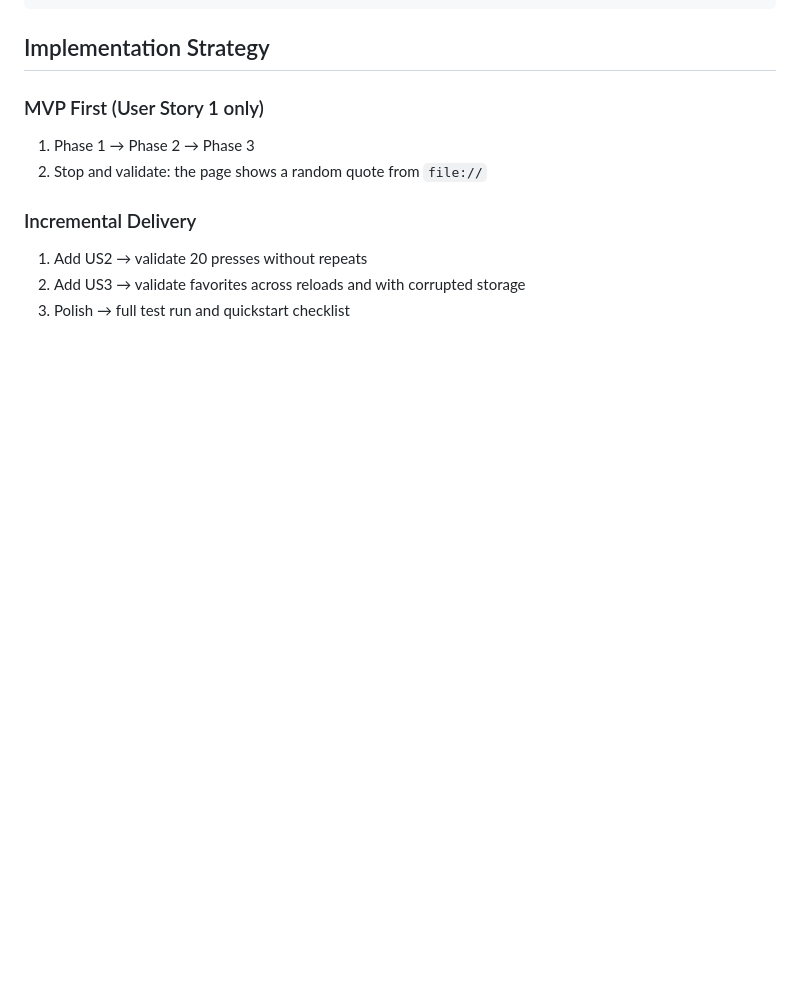
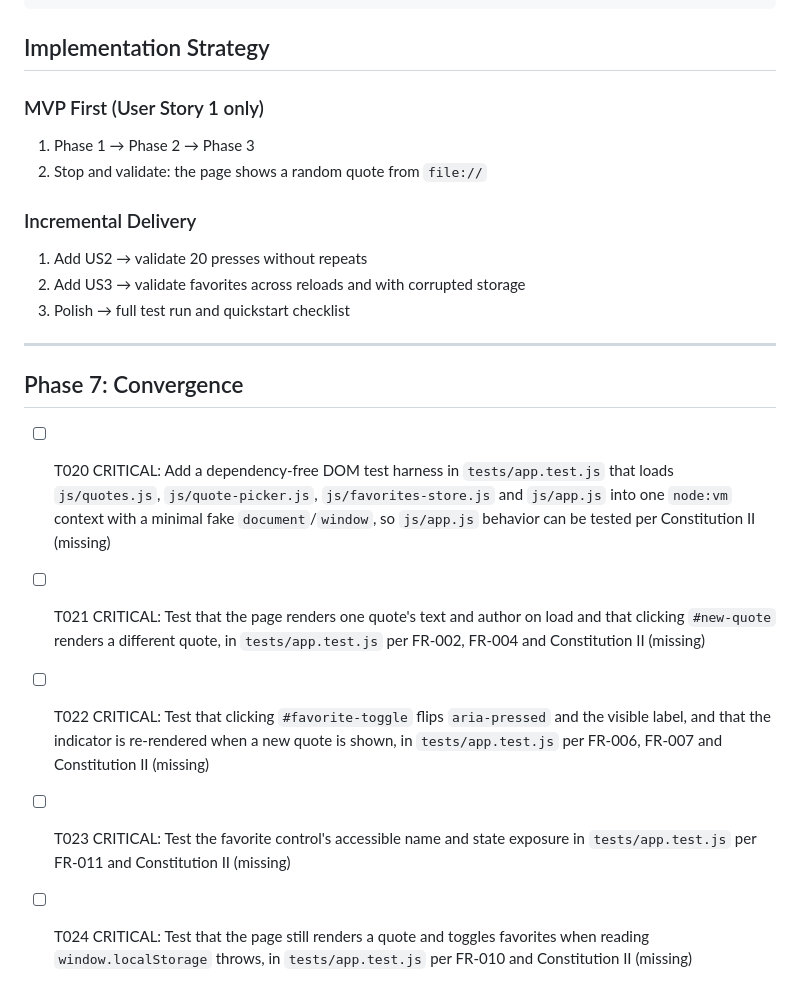
Before and after one commit to ardakocadoru/spec-kit-week2, a Markdown page: specs/001-quote-of-the-day/tasks.md, the part around the change. Rendered like a GitHub page; blank space fills up the shorter version.

Commit message:
Converge run 1: append T020-T024 (missing automated tests for app.js, Constitution II)

```diff
--- a/specs/001-quote-of-the-day/tasks.md
+++ b/specs/001-quote-of-the-day/tasks.md
@@ -161,3 +161,13 @@ Task: "T013 [US3] Implement createFavoritesStore in js/favorites-store.js"
 1. Add US2 → validate 20 presses without repeats
 2. Add US3 → validate favorites across reloads and with corrupted storage
 3. Polish → full test run and quickstart checklist
+
+---
+
+## Phase 7: Convergence
+
+- [ ] T020 CRITICAL: Add a dependency-free DOM test harness in `tests/app.test.js` that loads `js/quotes.js`, `js/quote-picker.js`, `js/favorites-store.js` and `js/app.js` into one `node:vm` context with a minimal fake `document`/`window`, so `js/app.js` behavior can be tested per Constitution II (missing)
+- [ ] T021 CRITICAL: Test that the page renders one quote's text and author on load and that clicking `#new-quote` renders a different quote, in `tests/app.test.js` per FR-002, FR-004 and Constitution II (missing)
+- [ ] T022 CRITICAL: Test that clicking `#favorite-toggle` flips `aria-pressed` and the visible label, and that the indicator is re-rendered when a new quote is shown, in `tests/app.test.js` per FR-006, FR-007 and Constitution II (missing)
+- [ ] T023 CRITICAL: Test the favorite control's accessible name and state exposure in `tests/app.test.js` per FR-011 and Constitution II (missing)
+- [ ] T024 CRITICAL: Test that the page still renders a quote and toggles favorites when reading `window.localStorage` throws, in `tests/app.test.js` per FR-010 and Constitution II (missing)
```
